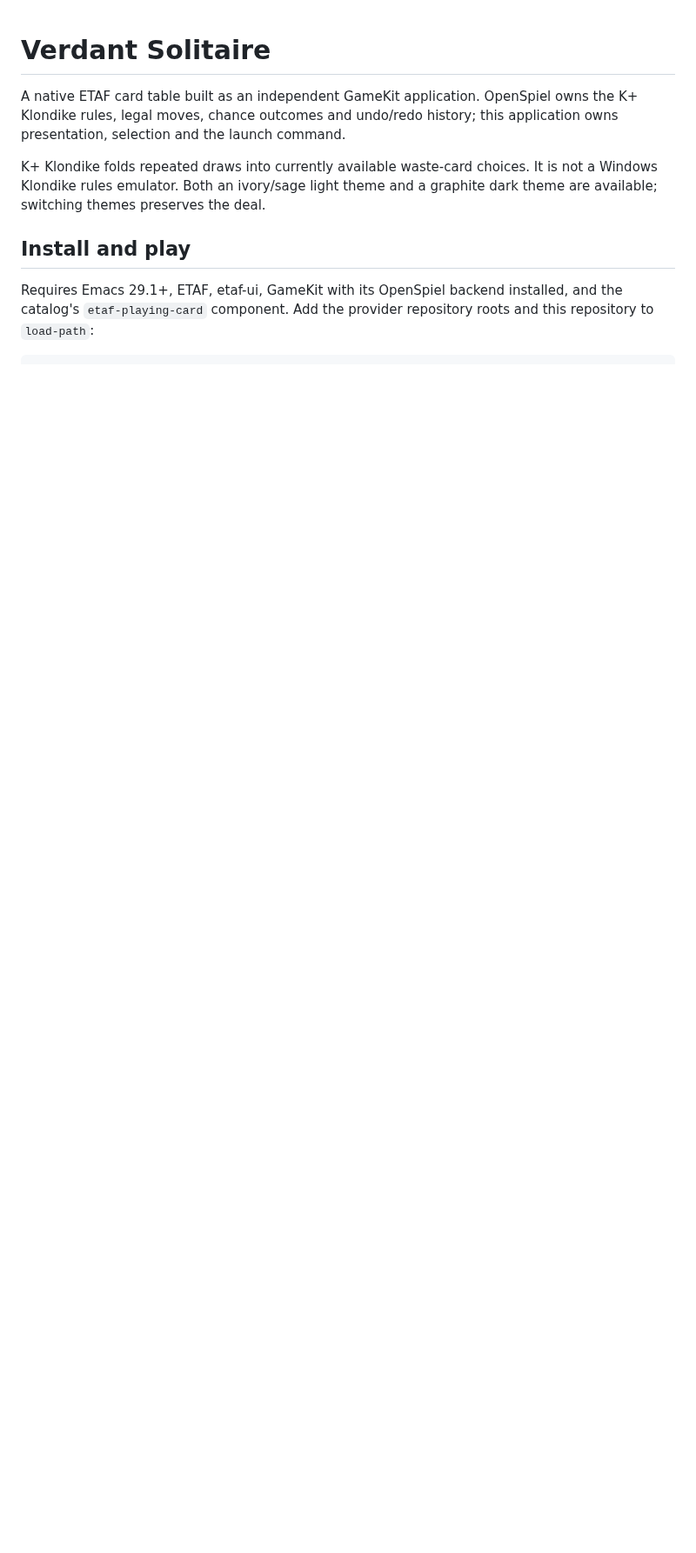
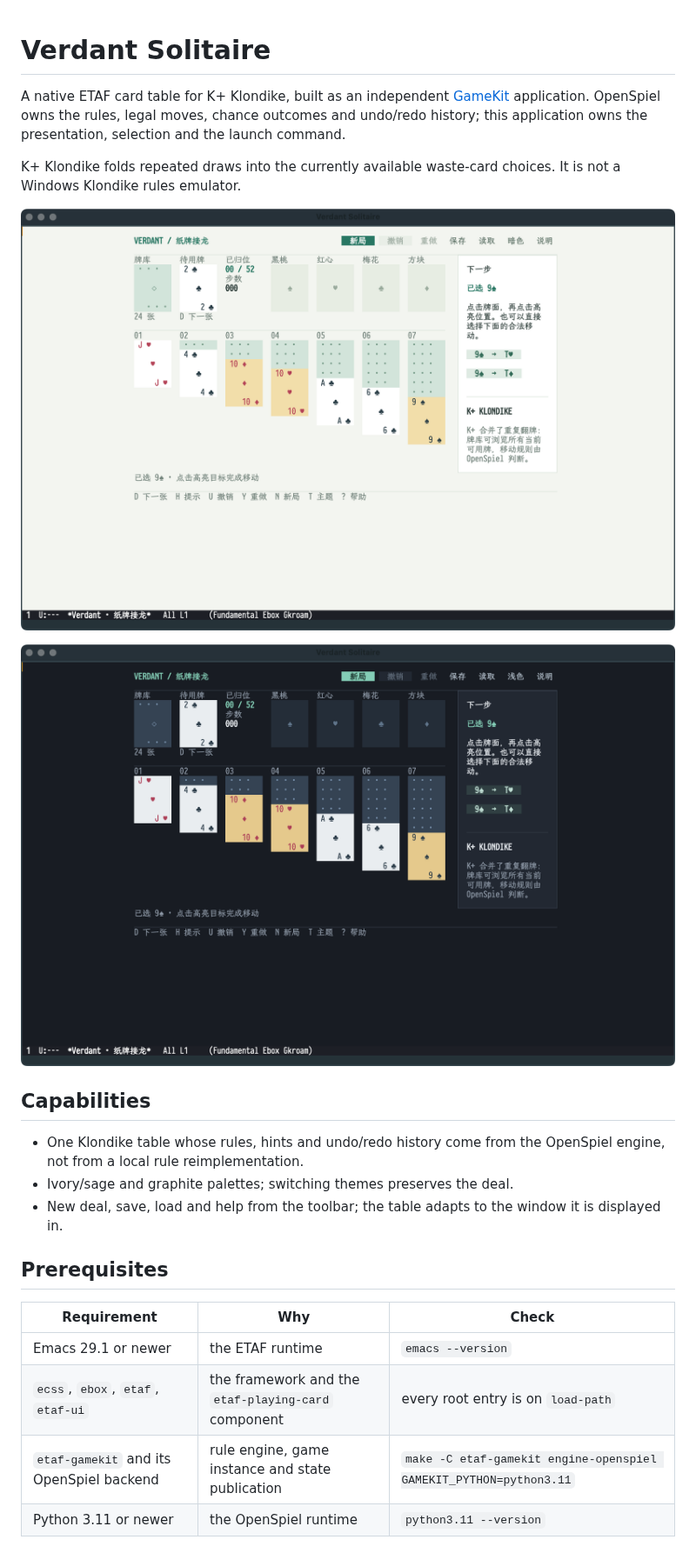
Before and after one commit to emacs-taf/etaf-solitaire, a Markdown page: README.md, the part around one of its changes. Shown at 87% size. Rendered like a GitHub page; pictures changed too: examples/screenshot-dark.png (added), examples/screenshot-light.png (added); blank space fills up the shorter version.

```diff
--- a/README.md
+++ b/README.md
@@ -1,15 +1,31 @@
 # Verdant Solitaire
 
-A native ETAF card table built as an independent GameKit application. OpenSpiel
-owns the K+ Klondike rules, legal moves, chance outcomes and undo/redo history;
-this application owns presentation, selection and the launch command.
+A native ETAF card table for K+ Klondike, built as an independent
+[GameKit](https://forgejo.vhkd.top/emacs-taf/etaf-gamekit) application.
+OpenSpiel owns the rules, legal moves, chance outcomes and undo/redo history;
+this application owns the presentation, selection and the launch command.
 
-K+ Klondike folds repeated draws into currently available waste-card choices.
-It is not a Windows Klondike rules emulator. Both an ivory/sage light theme and
-a graphite dark theme are available; switching themes preserves the deal.
+K+ Klondike folds repeated draws into the currently available waste-card
+choices. It is not a Windows Klondike rules emulator.
 
-## Install and play
+![The Klondike table in the ivory and sage light theme](examples/screenshot-light.png)
 
-Requires Emacs 29.1+, ETAF, etaf-ui, GameKit with its OpenSpiel backend installed,
-and the catalog's `etaf-playing-card` component. Add the provider repository
-roots and this repository to `load-path`:
+![The same table in the graphite dark theme](examples/screenshot-dark.png)
+
+## Capabilities
+
+- One Klondike table whose rules, hints and undo/redo history come from the
+  OpenSpiel engine, not from a local rule reimplementation.
+- Ivory/sage and graphite palettes; switching themes preserves the deal.
+- New deal, save, load and help from the toolbar; the table adapts to the
+  window it is displayed in.
+
+## Prerequisites
+
+| Requirement | Why | Check |
+| --- | --- | --- |
+| Emacs 29.1 or newer | the ETAF runtime | `emacs --version` |
+| `ecss`, `ebox`, `etaf`, `etaf-ui` | the framework and the `etaf-playing-card` component | every root entry is on `load-path` |
+| `etaf-gamekit` and its OpenSpiel backend | rule engine, game instance and state publication | `make -C etaf-gamekit engine-openspiel GAMEKIT_PYTHON=python3.11` |
+| Python 3.11 or newer | the OpenSpiel runtime | `python3.11 --version` |
+
```
Also changed, not shown: other parts of README.md (+62 -9 lines).
